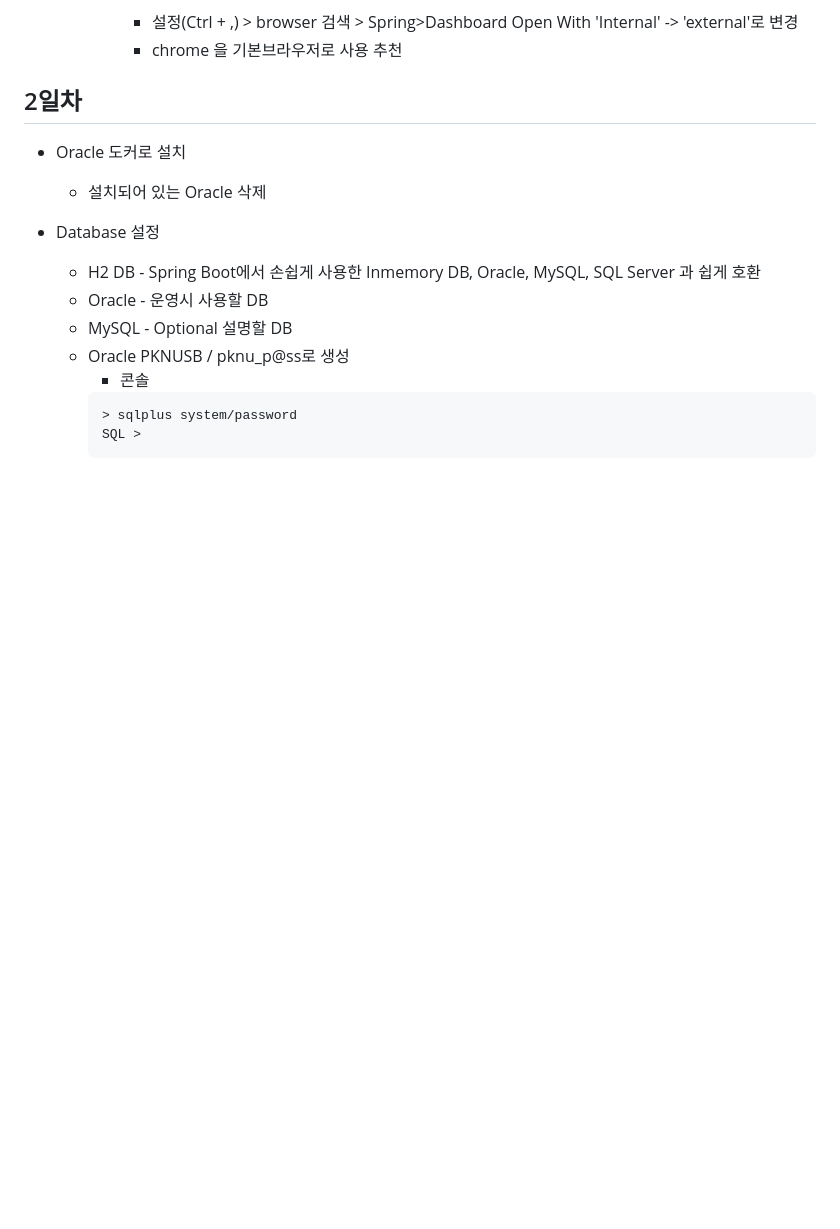
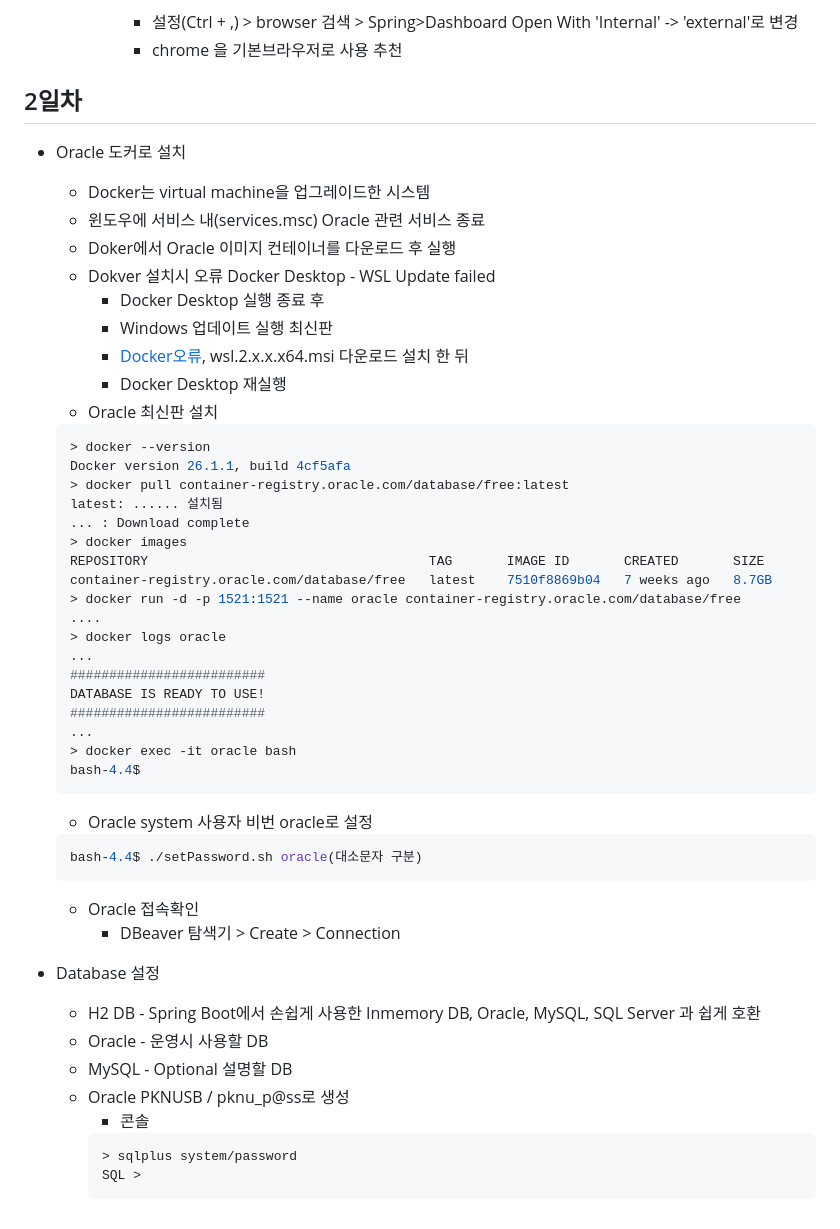
Before and after one commit to GangGnagGnag/basic-springboot-2024, a Markdown page: README.md, the part around the change. GitHub-like rendering; blank space fills up the shorter version.

Commit message:
24.06.13 오후 수업 전 커밋

````diff
--- a/README.md
+++ b/README.md
@@ -89,8 +89,43 @@ Java 빅데이터 개발자과정 Spring Boot 학습 리포지토리
 
 ## 2일차
 - Oracle 도커로 설치
-    - 설치되어 있는 Oracle 삭제
+    - Docker는 virtual machine을 업그레이드한 시스템
+    - 윈도우에 서비스 내(services.msc) Oracle 관련 서비스 종료
+    - Doker에서 Oracle 이미지 컨테이너를 다운로드 후 실행
+    - Dokver 설치시 오류 Docker Desktop - WSL Update failed
+        - Docker Desktop 실행 종료 후
+        - Windows 업데이트 실행 최신판
+        - [Docker오류](https://github.com/microsoft/WSL/releases), wsl.2.x.x.x64.msi 다운로드 설치 한 뒤
+        - Docker Desktop 재실행
+    - Oracle 최신판 설치
+    ```shell
+    > docker --version
+    Docker version 26.1.1, build 4cf5afa
+    > docker pull container-registry.oracle.com/database/free:latest
+    latest: ...... 설치됨
+    ... : Download complete
+    > docker images
+    REPOSITORY                                    TAG       IMAGE ID       CREATED       SIZE
+    container-registry.oracle.com/database/free   latest    7510f8869b04   7 weeks ago   8.7GB
+    > docker run -d -p 1521:1521 --name oracle container-registry.oracle.com/database/free
+    ....
+    > docker logs oracle
+    ...
+    #########################
+    DATABASE IS READY TO USE!
+    #########################
+    ...
+    > docker exec -it oracle bash
+    bash-4.4$
+    ```
 
+    - Oracle system 사용자 비번  oracle로 설정
+    ```shell
+    bash-4.4$ ./setPassword.sh oracle(대소문자 구분)
+    ```
+
+    - Oracle 접속확인
+        - DBeaver 탐색기 > Create > Connection
 
 - Database 설정
     - H2 DB - Spring Boot에서 손쉽게 사용한 Inmemory DB, Oracle, MySQL, SQL Server 과 쉽게 호환
````
